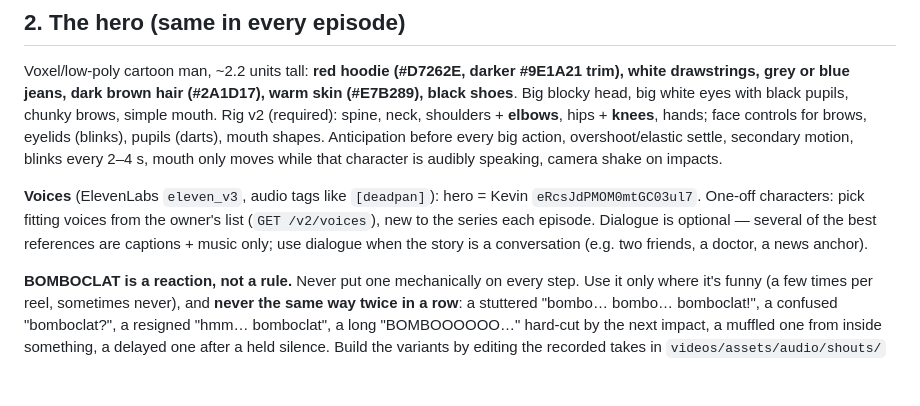
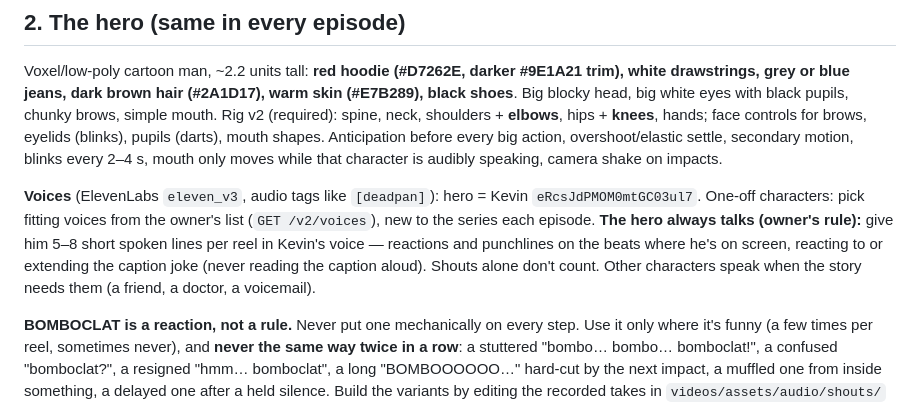
Before and after one commit to boozer-29/portfolio, a Markdown page: videos/MASTER_PROMPT.md, the part around the change. Rendered like a GitHub page; blank space fills up the shorter version.

```diff
--- a/videos/MASTER_PROMPT.md
+++ b/videos/MASTER_PROMPT.md
@@ -36,8 +36,9 @@ face controls for brows, eyelids (blinks), pupils (darts), mouth shapes. Anticip
 blinks every 2–4 s, mouth only moves while that character is audibly speaking, camera shake on impacts.
 
 **Voices** (ElevenLabs `eleven_v3`, audio tags like `[deadpan]`): hero = Kevin `eRcsJdPMOM0mtGC03ul7`. One-off characters: pick fitting voices from the owner's
-list (`GET /v2/voices`), new to the series each episode. Dialogue is optional — several of the best references are captions + music only;
-use dialogue when the story is a conversation (e.g. two friends, a doctor, a news anchor).
+list (`GET /v2/voices`), new to the series each episode. **The hero always talks (owner's rule):** give him 5–8 short spoken lines per reel in Kevin's voice — reactions and punchlines on the beats
+where he's on screen, reacting to or extending the caption joke (never reading the caption aloud). Shouts alone don't count. Other characters
+speak when the story needs them (a friend, a doctor, a voicemail).
 
 **BOMBOCLAT is a reaction, not a rule.** Never put one mechanically on every step. Use it only where it's funny (a few times per reel, sometimes never),
 and **never the same way twice in a row**: a stuttered "bombo… bombo… bomboclat!", a confused "bomboclat?", a resigned "hmm… bomboclat",
```
Also changed, not shown: videos/episodes/ep-wifi-script.md (+17 -0 lines).
